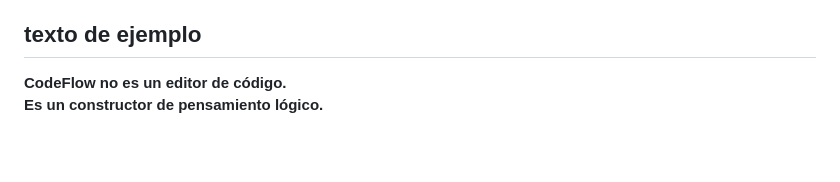
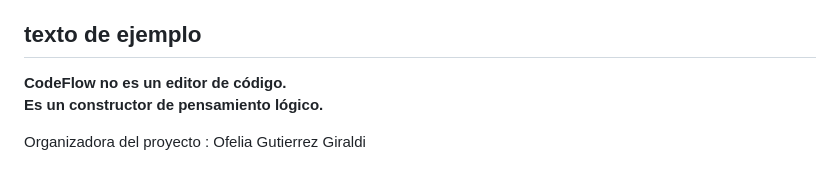
Before and after one commit to MrKezadilla/MrKezadilla.github.io, a Markdown page: README.md, the part around the change. Rendered like a GitHub page; blank space fills up the shorter version.

```diff
--- a/README.md
+++ b/README.md
@@ -206,3 +206,5 @@ texto de ejemplo
 
 **CodeFlow no es un editor de código.
 Es un constructor de pensamiento lógico.**
+
+Organizadora del proyecto : Ofelia Gutierrez Giraldi
```
